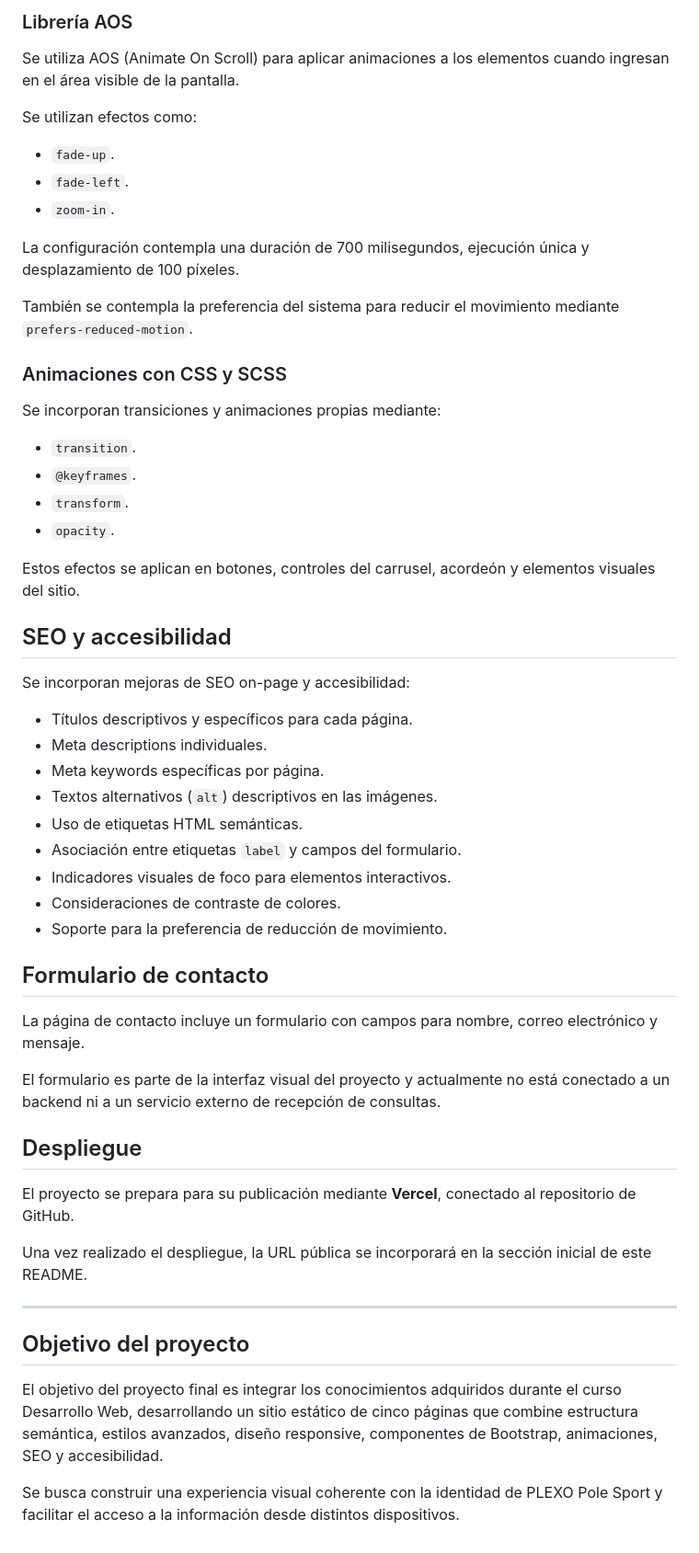
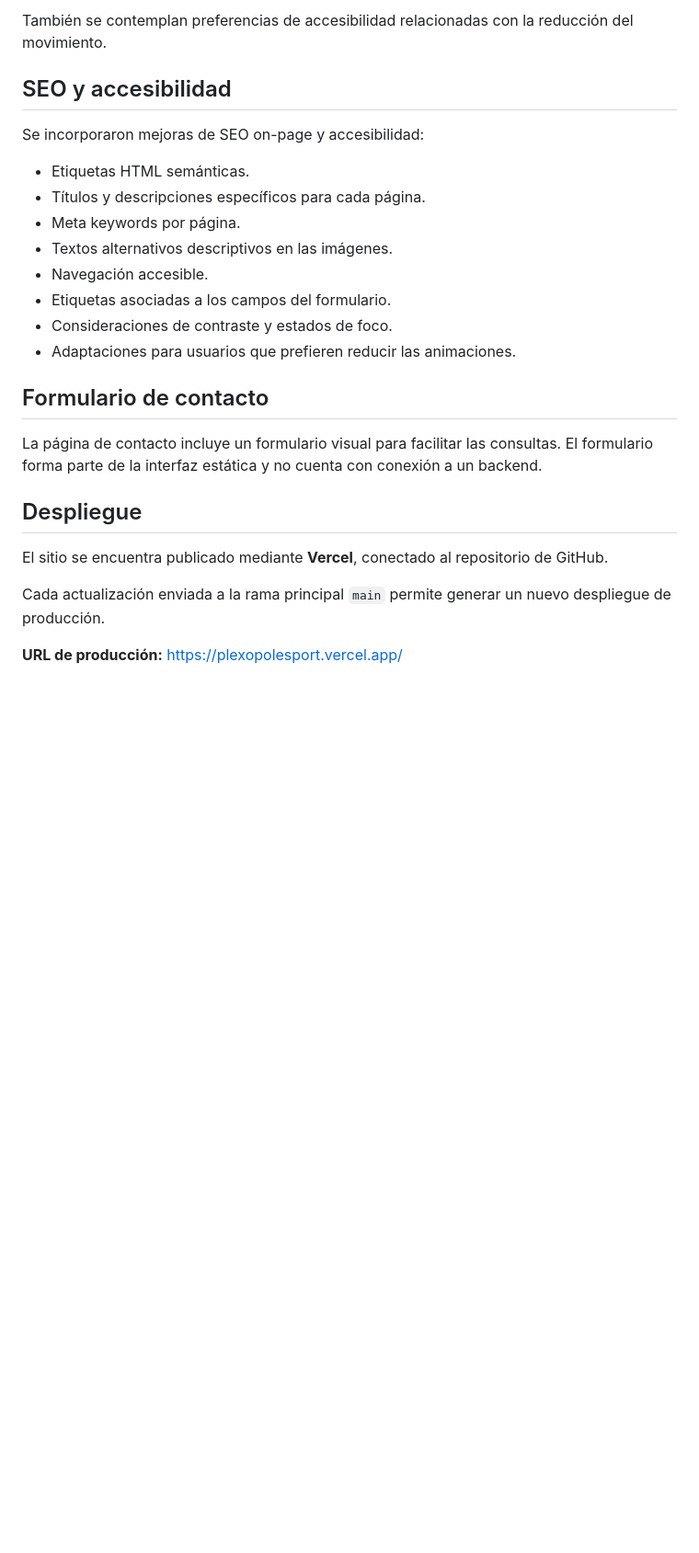
Before and after one commit to dafneameglio/plexo_pole_sport, a Markdown page: readme.md, the part around one of its changes. Shown at 92% size. GitHub-like rendering; blank space fills up the shorter version.

```diff
--- a/readme.md
+++ b/readme.md
@@ -177,59 +163,27 @@ El sitio incorpora animaciones para acompañar la navegación y mejorar la exper
 
-### Librería AOS
-
-Se utiliza AOS (Animate On Scroll) para aplicar animaciones a los elementos cuando ingresan en el área visible de la pantalla.
-
-Se utilizan efectos como:
-
-- `fade-up`.
-- `fade-left`.
-- `zoom-in`.
-
-La configuración contempla una duración de 700 milisegundos, ejecución única y desplazamiento de 100 píxeles.
-
-También se contempla la preferencia del sistema para reducir el movimiento mediante `prefers-reduced-motion`.
-
-### Animaciones con CSS y SCSS
-
-Se incorporan transiciones y animaciones propias mediante:
-
-- `transition`.
-- `@keyframes`.
-- `transform`.
-- `opacity`.
-
-Estos efectos se aplican en botones, controles del carrusel, acordeón y elementos visuales del sitio.
+También se contemplan preferencias de accesibilidad relacionadas con la reducción del movimiento.
 
 ## SEO y accesibilidad
 
-Se incorporan mejoras de SEO on-page y accesibilidad:
+Se incorporaron mejoras de SEO on-page y accesibilidad:
 
-- Títulos descriptivos y específicos para cada página.
-- Meta descriptions individuales.
-- Meta keywords específicas por página.
-- Textos alternativos (`alt`) descriptivos en las imágenes.
-- Uso de etiquetas HTML semánticas.
-- Asociación entre etiquetas `label` y campos del formulario.
-- Indicadores visuales de foco para elementos interactivos.
-- Consideraciones de contraste de colores.
-- Soporte para la preferencia de reducción de movimiento.
+- Etiquetas HTML semánticas.
+- Títulos y descripciones específicos para cada página.
+- Meta keywords por página.
+- Textos alternativos descriptivos en las imágenes.
+- Navegación accesible.
+- Etiquetas asociadas a los campos del formulario.
+- Consideraciones de contraste y estados de foco.
+- Adaptaciones para usuarios que prefieren reducir las animaciones.
 
 ## Formulario de contacto
 
-La página de contacto incluye un formulario con campos para nombre, correo electrónico y mensaje.
-
-El formulario es parte de la interfaz visual del proyecto y actualmente no está conectado a un backend ni a un servicio externo de recepción de consultas.
+La página de contacto incluye un formulario visual para facilitar las consultas. El formulario forma parte de la interfaz estática y no cuenta con conexión a un backend.
 
 ## Despliegue
 
-El proyecto se prepara para su publicación mediante **Vercel**, conectado al repositorio de GitHub.
+El sitio se encuentra publicado mediante **Vercel**, conectado al repositorio de GitHub.
 
-Una vez realizado el despliegue, la URL pública se incorporará en la sección inicial de este README.
+Cada actualización enviada a la rama principal `main` permite generar un nuevo despliegue de producción.
 
----
-
-## Objetivo del proyecto
-
-El objetivo del proyecto final es integrar los conocimientos adquiridos durante el curso Desarrollo Web, desarrollando un sitio estático de cinco páginas que combine estructura semántica, estilos avanzados, diseño responsive, componentes de Bootstrap, animaciones, SEO y accesibilidad.
-
-Se busca construir una experiencia visual coherente con la identidad de PLEXO Pole Sport y facilitar el acceso a la información desde distintos dispositivos.
+**URL de producción:** [https://plexopolesport.vercel.app/](https://plexopolesport.vercel.app/)
```
Also changed, not shown: other parts of readme.md (+51 -65 lines).
